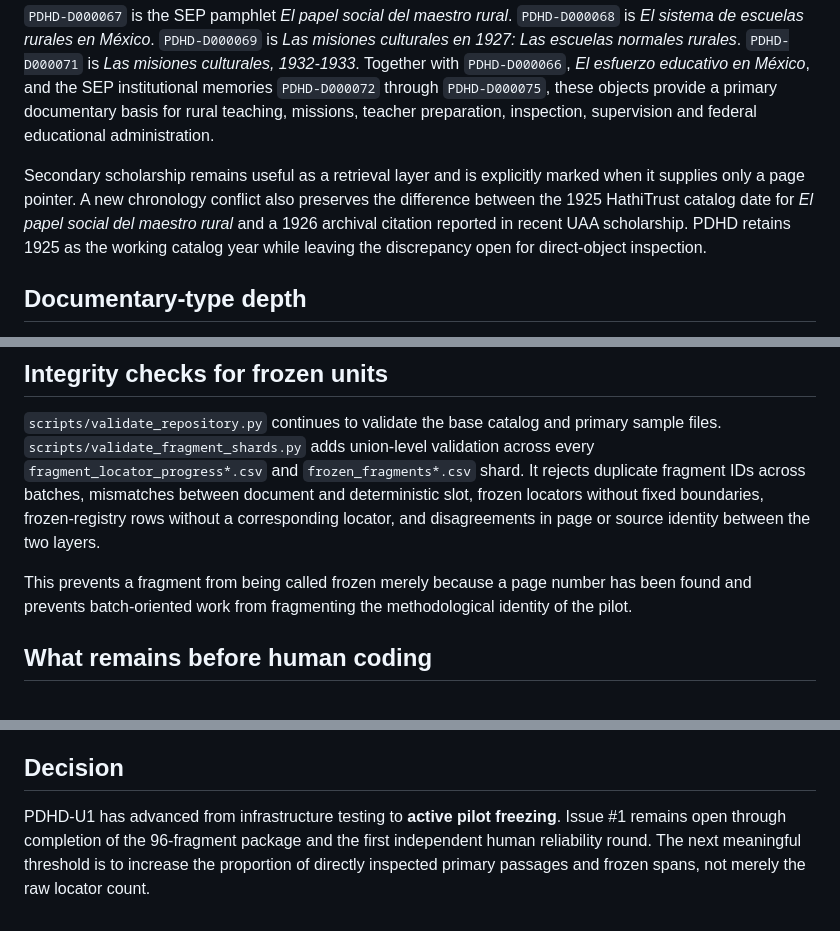
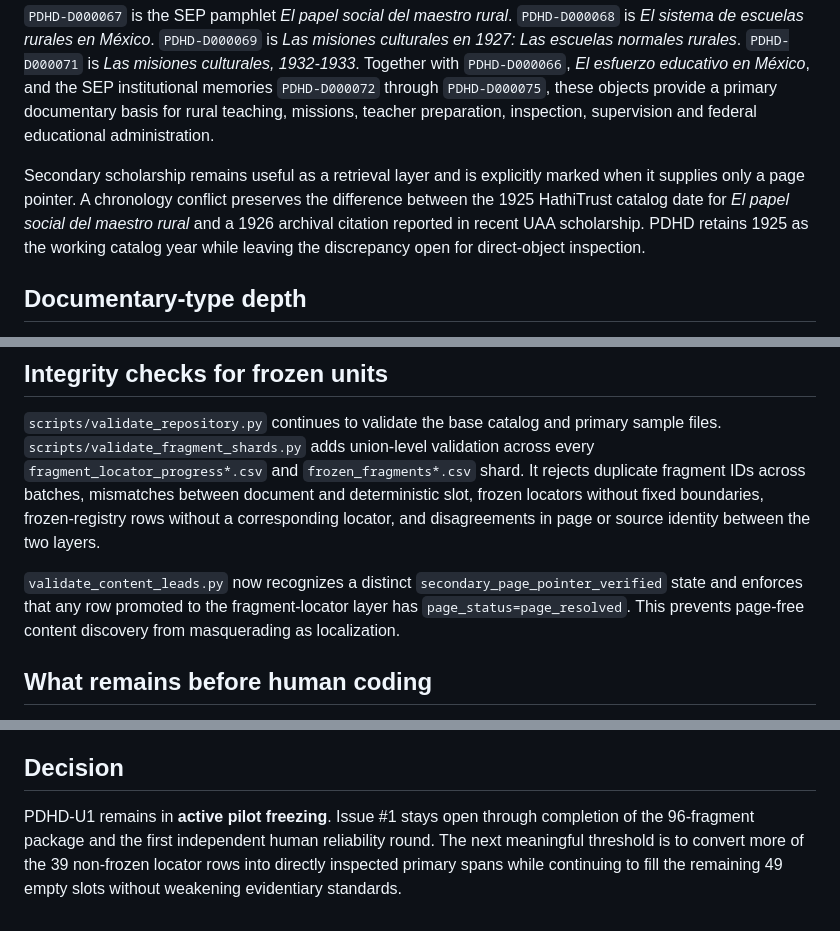
Before and after one commit to fersandovalgtz/practica-docente-historica-digital, a Markdown page: docs/PDHD_U1_COHORT_STATUS.md, 3 parts joined by grey strips. GitHub-like rendering.

```diff
--- a/docs/PDHD_U1_COHORT_STATUS.md
+++ b/docs/PDHD_U1_COHORT_STATUS.md
@@ -43,7 +43,7 @@ The previous hard blocking condition was the absence of primary-localized rural-
 
 `PDHD-D000067` is the SEP pamphlet *El papel social del maestro rural*. `PDHD-D000068` is *El sistema de escuelas rurales en México*. `PDHD-D000069` is *Las misiones culturales en 1927: Las escuelas normales rurales*. `PDHD-D000071` is *Las misiones culturales, 1932-1933*. Together with `PDHD-D000066`, *El esfuerzo educativo en México*, and the SEP institutional memories `PDHD-D000072` through `PDHD-D000075`, these objects provide a primary documentary basis for rural teaching, missions, teacher preparation, inspection, supervision and federal educational administration.
 
-Secondary scholarship remains useful as a retrieval layer and is explicitly marked when it supplies only a page pointer. A new chronology conflict also preserves the difference between the 1925 HathiTrust catalog date for *El papel social del maestro rural* and a 1926 archival citation reported in recent UAA scholarship. PDHD retains 1925 as the working catalog year while leaving the discrepancy open for direct-object inspection.
+Secondary scholarship remains useful as a retrieval layer and is explicitly marked when it supplies only a page pointer. A chronology conflict preserves the difference between the 1925 HathiTrust catalog date for *El papel social del maestro rural* and a 1926 archival citation reported in recent UAA scholarship. PDHD retains 1925 as the working catalog year while leaving the discrepancy open for direct-object inspection.
 
 ## Documentary-type depth
 
@@ -109,7 +123,7 @@ The rule remains explicit:
 
 `scripts/validate_repository.py` continues to validate the base catalog and primary sample files. `scripts/validate_fragment_shards.py` adds union-level validation across every `fragment_locator_progress*.csv` and `frozen_fragments*.csv` shard. It rejects duplicate fragment IDs across batches, mismatches between document and deterministic slot, frozen locators without fixed boundaries, frozen-registry rows without a corresponding locator, and disagreements in page or source identity between the two layers.
 
-This prevents a fragment from being called frozen merely because a page number has been found and prevents batch-oriented work from fragmenting the methodological identity of the pilot.
+`validate_content_leads.py` now recognizes a distinct `secondary_page_pointer_verified` state and enforces that any row promoted to the fragment-locator layer has `page_status=page_resolved`. This prevents page-free content discovery from masquerading as localization.
 
 ## What remains before human coding
 
@@ -143,4 +157,4 @@ The current set is a **pilot-ready document cohort with fragment freezing underw
 
 ## Decision
 
-PDHD-U1 has advanced from infrastructure testing to **active pilot freezing**. Issue #1 remains open through completion of the 96-fragment package and the first independent human reliability round. The next meaningful threshold is to increase the proportion of directly inspected primary passages and frozen spans, not merely the raw locator count.
+PDHD-U1 remains in **active pilot freezing**. Issue #1 stays open through completion of the 96-fragment package and the first independent human reliability round. The next meaningful threshold is to convert more of the 39 non-frozen locator rows into directly inspected primary spans while continuing to fill the remaining 49 empty slots without weakening evidentiary standards.
```
Also changed, not shown: other parts of docs/PDHD_U1_COHORT_STATUS.md (+20 -6 lines).
